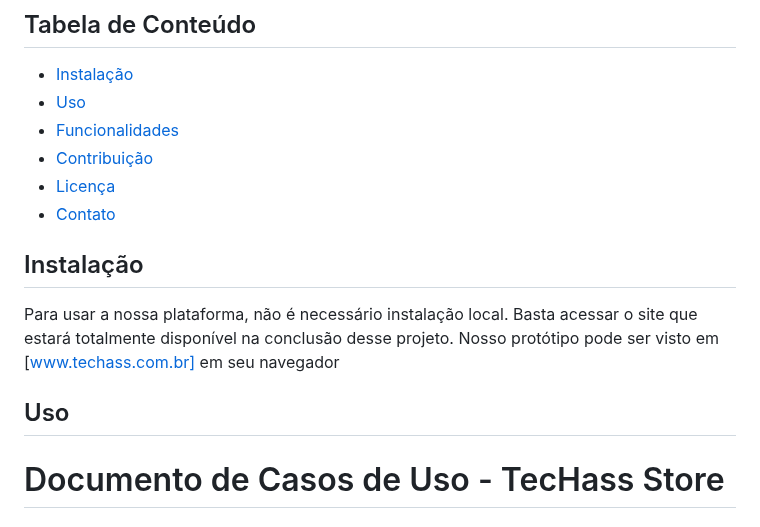
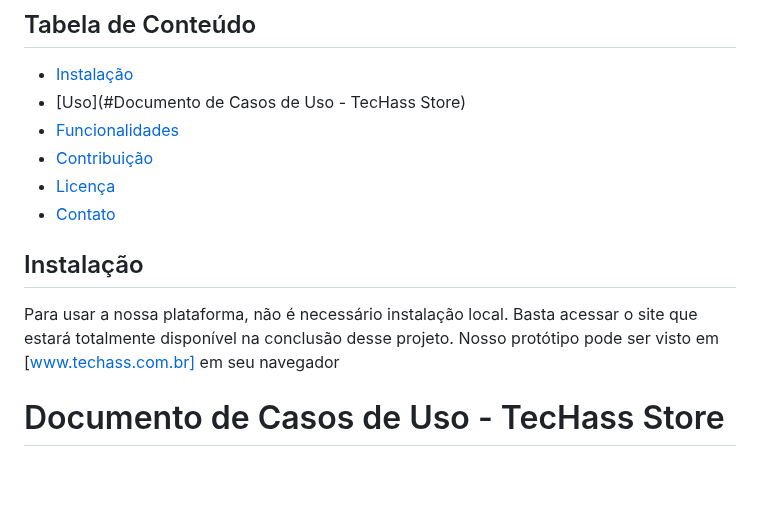
Before and after one commit to josuehasspereira/TecHass, a Markdown page: README.md, the part around the change. Rendered like a GitHub page; blank space fills up the shorter version.

```diff
--- a/README.md
+++ b/README.md
@@ -16,7 +16,7 @@ Esse projeto consiste em um site de e-commerce onde os usuários podem comprar u
 ## Tabela de Conteúdo
 
 - [Instalação](#instalação)
-- [Uso](#uso)
+- [Uso](#Documento de Casos de Uso - TecHass Store)
 - [Funcionalidades](#funcionalidades)
 - [Contribuição](#contribuição)
 - [Licença](#licença)
@@ -25,8 +25,6 @@ Esse projeto consiste em um site de e-commerce onde os usuários podem comprar u
 ## Instalação
 
 Para usar a nossa plataforma, não é necessário instalação local. Basta acessar o site que estará totalmente disponível na conclusão desse projeto. Nosso protótipo pode ser visto em [www.techass.com.br] em seu navegador
-
-## Uso
 
 # Documento de Casos de Uso - TecHass Store
 
```
